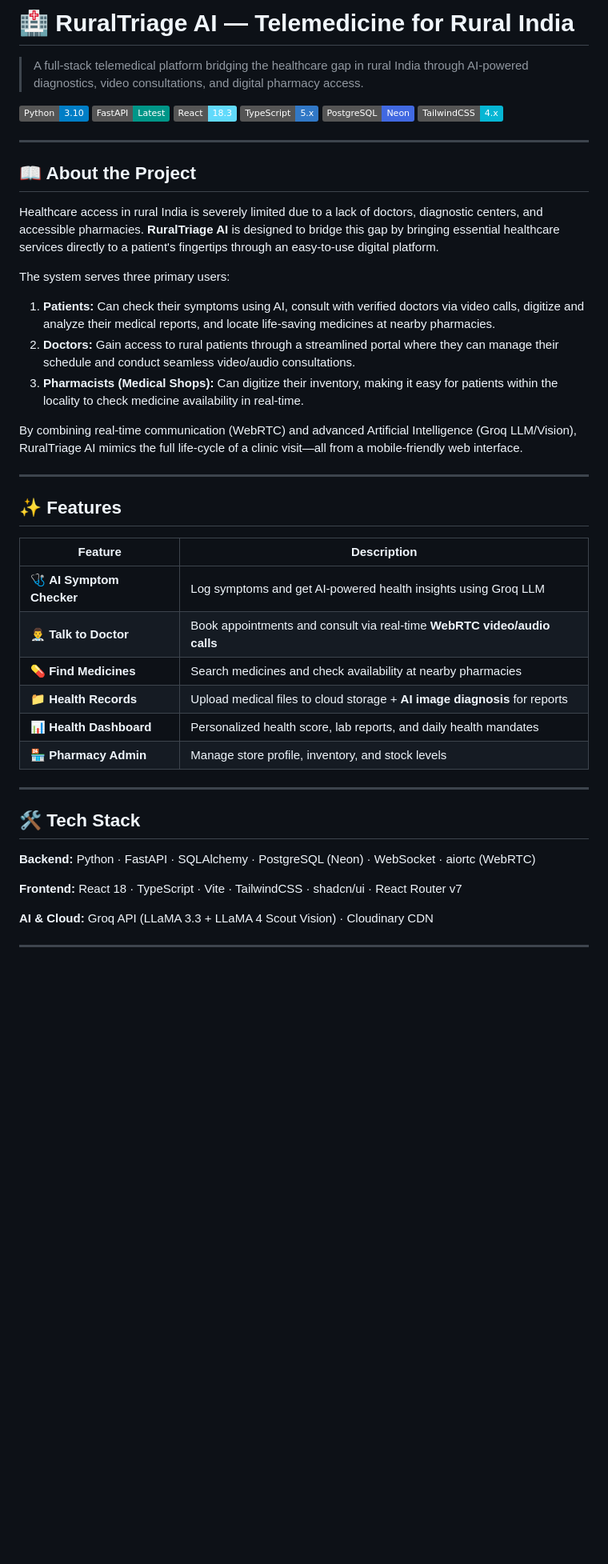
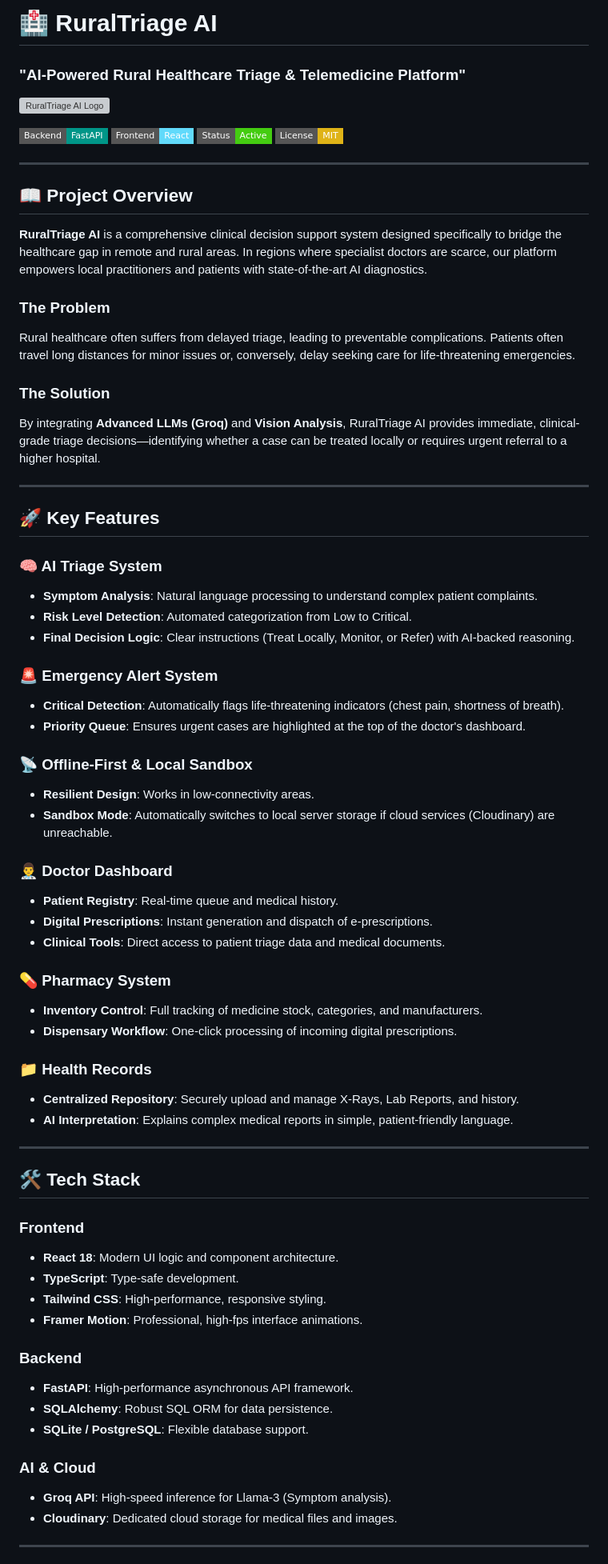
Before and after one commit to aaryannighut/RuralTriage_AI, a Markdown page: README.md, the part around one of its changes. Shown at 80% size. GitHub-like rendering; badges without logos; blank space fills up the shorter version; grey boxes are pictures that could not be loaded.

Commit message:
docs: overhaul README with updated project architecture, feature descriptions, and setup instructions

```diff
--- a/README.md
+++ b/README.md
@@ -1,49 +1,74 @@
-# 🏥 RuralTriage AI — Telemedicine for Rural India
+# 🏥 RuralTriage AI
 
-> A full-stack telemedical platform bridging the healthcare gap in rural India through AI-powered diagnostics, video consultations, and digital pharmacy access.
+### "AI-Powered Rural Healthcare Triage & Telemedicine Platform"
 
-![Python](https://img.shields.io/badge/Python-3.10-blue?logo=python)
-![FastAPI](https://img.shields.io/badge/FastAPI-Latest-009688?logo=fastapi)
-![React](https://img.shields.io/badge/React-18.3-61DAFB?logo=react)
-![TypeScript](https://img.shields.io/badge/TypeScript-5.x-3178C6?logo=typescript)
-![PostgreSQL](https://img.shields.io/badge/PostgreSQL-Neon-4169E1?logo=postgresql)
-![TailwindCSS](https://img.shields.io/badge/TailwindCSS-4.x-06B6D4?logo=tailwindcss)
+![RuralTriage AI Logo](frontend/public/logo.png)
+
+[![Tech Stack: FastAPI](https://img.shields.io/badge/Backend-FastAPI-009688.svg?style=flat-square&logo=fastapi&logoColor=white)](https://fastapi.tiangolo.com/)
+[![Tech Stack: React](https://img.shields.io/badge/Frontend-React-61DAFB.svg?style=flat-square&logo=react&logoColor=black)](https://reactjs.org/)
+[![Status: Active](https://img.shields.io/badge/Status-Active-brightgreen.svg?style=flat-square)](#)
+[![License: MIT](https://img.shields.io/badge/License-MIT-yellow.svg?style=flat-square)](#)
 
 ---
 
-## 📖 About the Project
+## 📖 Project Overview
 
-Healthcare access in rural India is severely limited due to a lack of doctors, diagnostic centers, and accessible pharmacies. **RuralTriage AI** is designed to bridge this gap by bringing essential healthcare services directly to a patient's fingertips through an easy-to-use digital platform.
+**RuralTriage AI** is a comprehensive clinical decision support system designed specifically to bridge the healthcare gap in remote and rural areas. In regions where specialist doctors are scarce, our platform empowers local practitioners and patients with state-of-the-art AI diagnostics.
 
-The system serves three primary users:
-1. **Patients:** Can check their symptoms using AI, consult with verified doctors via video calls, digitize and analyze their medical reports, and locate life-saving medicines at nearby pharmacies.
-2. **Doctors:** Gain access to rural patients through a streamlined portal where they can manage their schedule and conduct seamless video/audio consultations.
-3. **Pharmacists (Medical Shops):** Can digitize their inventory, making it easy for patients within the locality to check medicine availability in real-time.
+### The Problem
+Rural healthcare often suffers from delayed triage, leading to preventable complications. Patients often travel long distances for minor issues or, conversely, delay seeking care for life-threatening emergencies.
 
-By combining real-time communication (WebRTC) and advanced Artificial Intelligence (Groq LLM/Vision), RuralTriage AI mimics the full life-cycle of a clinic visit—all from a mobile-friendly web interface.
+### The Solution
+By integrating **Advanced LLMs (Groq)** and **Vision Analysis**, RuralTriage AI provides immediate, clinical-grade triage decisions—identifying whether a case can be treated locally or requires urgent referral to a higher hospital.
 
 ---
 
-## ✨ Features
+## 🚀 Key Features
 
-| Feature | Description |
-|---|---|
-| 🩺 **AI Symptom Checker** | Log symptoms and get AI-powered health insights using Groq LLM |
-| 👨‍⚕️ **Talk to Doctor** | Book appointments and consult via real-time **WebRTC video/audio calls** |
-| 💊 **Find Medicines** | Search medicines and check availability at nearby pharmacies |
-| 📁 **Health Records** | Upload medical files to cloud storage + **AI image diagnosis** for reports |
-| 📊 **Health Dashboard** | Personalized health score, lab reports, and daily health mandates |
-| 🏪 **Pharmacy Admin** | Manage store profile, inventory, and stock levels |
+### 🧠 AI Triage System
+*   **Symptom Analysis**: Natural language processing to understand complex patient complaints.
+*   **Risk Level Detection**: Automated categorization from Low to Critical.
+*   **Final Decision Logic**: Clear instructions (Treat Locally, Monitor, or Refer) with AI-backed reasoning.
+
+### 🚨 Emergency Alert System
+*   **Critical Detection**: Automatically flags life-threatening indicators (chest pain, shortness of breath).
+*   **Priority Queue**: Ensures urgent cases are highlighted at the top of the doctor's dashboard.
+
+### 📡 Offline-First & Local Sandbox
+*   **Resilient Design**: Works in low-connectivity areas.
+*   **Sandbox Mode**: Automatically switches to local server storage if cloud services (Cloudinary) are unreachable.
+
+### 👨‍⚕️ Doctor Dashboard
+*   **Patient Registry**: Real-time queue and medical history.
+*   **Digital Prescriptions**: Instant generation and dispatch of e-prescriptions.
+*   **Clinical Tools**: Direct access to patient triage data and medical documents.
+
+### 💊 Pharmacy System
+*   **Inventory Control**: Full tracking of medicine stock, categories, and manufacturers.
+*   **Dispensary Workflow**: One-click processing of incoming digital prescriptions.
+
+### 📁 Health Records
+*   **Centralized Repository**: Securely upload and manage X-Rays, Lab Reports, and history.
+*   **AI Interpretation**: Explains complex medical reports in simple, patient-friendly language.
 
 ---
 
 ## 🛠️ Tech Stack
 
-**Backend:** Python · FastAPI · SQLAlchemy · PostgreSQL (Neon) · WebSocket · aiortc (WebRTC)
+### **Frontend**
+- **React 18**: Modern UI logic and component architecture.
+- **TypeScript**: Type-safe development.
+- **Tailwind CSS**: High-performance, responsive styling.
+- **Framer Motion**: Professional, high-fps interface animations.
 
-**Frontend:** React 18 · TypeScript · Vite · TailwindCSS · shadcn/ui · React Router v7
+### **Backend**
+- **FastAPI**: High-performance asynchronous API framework.
+- **SQLAlchemy**: Robust SQL ORM for data persistence.
+- **SQLite / PostgreSQL**: Flexible database support.
 
-**AI & Cloud:** Groq API (LLaMA 3.3 + LLaMA 4 Scout Vision) · Cloudinary CDN
+### **AI & Cloud**
+- **Groq API**: High-speed inference for Llama-3 (Symptom analysis).
+- **Cloudinary**: Dedicated cloud storage for medical files and images.
 
 ---
 
```
Also changed, not shown: other parts of README.md (+75 -85 lines).
